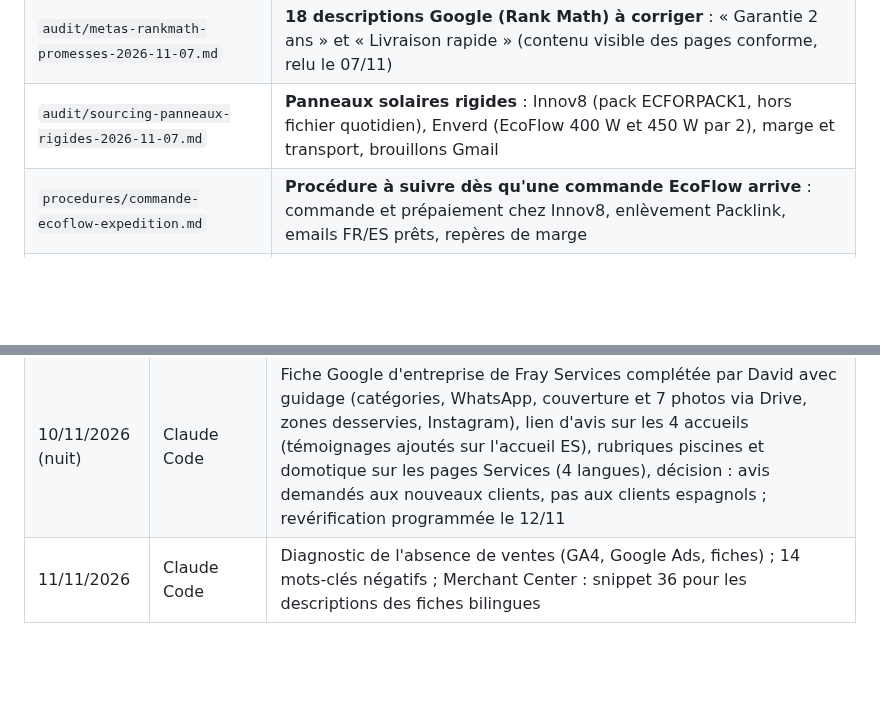
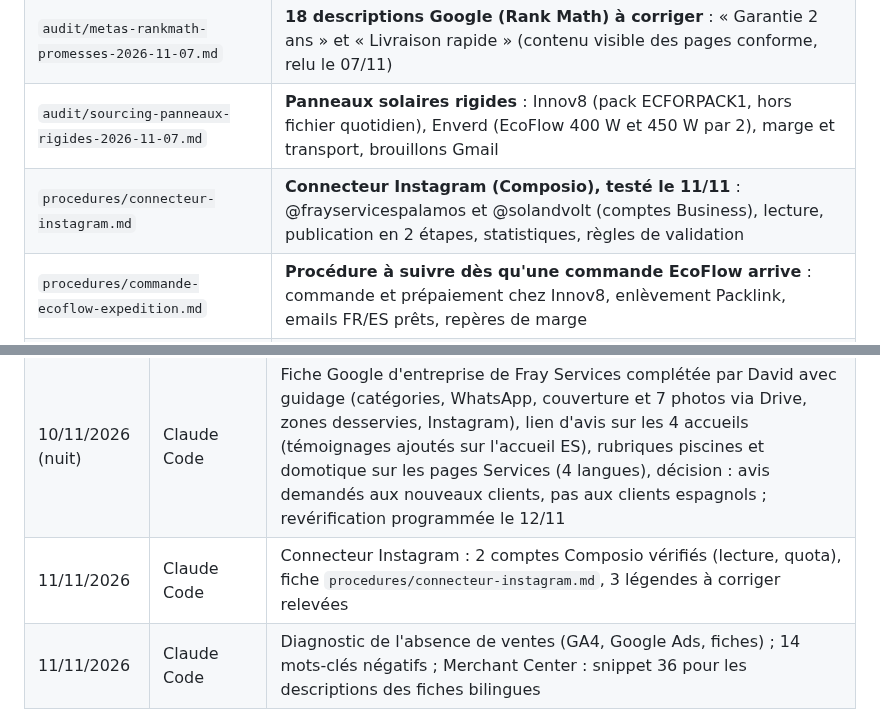
Before and after one commit to davidfray/assistant-fray, a Markdown page: CLAUDE.md, 2 parts joined by grey strips. GitHub-like rendering; blank space fills up the shorter version.

Commit message:
Connecteur Instagram : fiche d'utilisation et contrôle des 2 comptes
Co-Authored-By: Claude Opus 5.5 <noreply@anthropic.com>
Claude-Session: https://claude.ai/code/session_01Gfv3Ro3X4TvEnhqCT81Ray

```diff
--- a/CLAUDE.md
+++ b/CLAUDE.md
@@ -46,6 +46,7 @@ Règles Sol & Volt absolues : aucune mention CE, « gestionnaire de réseau loca
 | `audit/css-mobile-solandvolt-2026-11-04.md` | **Version mobile de solandvolt.com** : 6 défauts relevés à 360 px, CSS prêt à coller (CSS additionnel), test sur téléphone |
 | `audit/metas-rankmath-promesses-2026-11-07.md` | **18 descriptions Google (Rank Math) à corriger** : « Garantie 2 ans » et « Livraison rapide » (contenu visible des pages conforme, relu le 07/11) |
 | `audit/sourcing-panneaux-rigides-2026-11-07.md` | **Panneaux solaires rigides** : Innov8 (pack ECFORPACK1, hors fichier quotidien), Enverd (EcoFlow 400 W et 450 W par 2), marge et transport, brouillons Gmail |
+| `procedures/connecteur-instagram.md` | **Connecteur Instagram (Composio), testé le 11/11** : @frayservicespalamos et @solandvolt (comptes Business), lecture, publication en 2 étapes, statistiques, règles de validation |
 | `procedures/commande-ecoflow-expedition.md` | **Procédure à suivre dès qu'une commande EcoFlow arrive** : commande et prépaiement chez Innov8, enlèvement Packlink, emails FR/ES prêts, repères de marge |
 | `fray/site/rubrique-pose-solaire-2026-11-10.md` | **Rubrique « Pose solaire » des pages Services en FR, ES, CA, EN** (**publiée le 10/11** sur les pages 165, 508, 432, 573, ancre `#pose-solaire` ; sans garantie de pose ni déduction IRPF) |
 | `fray/offres/offre-pose-solaire-2026-11-10.md` | **Offre de pose solaire Fray Services** (grill-me du 10/11) : 21 décisions, réglementation vérifiée, reste le tarif de l'électricien |
@@ -296,6 +297,7 @@ David travaille sur les mêmes sujets dans Cowork (dossier local, synchronisé a
 | 10/11/2026 (nuit, fin) | Claude Code | Grill-me sur l'offre de pose solaire (21 décisions), vérification réglementaire Catalogne, fiche ?p=114 corrigée FR/ES, modèle d'email au syndic complété ; gstack et no-mistakes examinés, non installés |
 | 10/11/2026 (nuit, suite) | Claude Code | Extension « Matt Pocock Skills » installée pour le dépôt (`.claude/settings.json`, 39 skills dont `grill-me` et `handoff`) ; Marketing Studio et ECC examinés et non installés (ECC : 314 skills et scripts automatiques) |
 | 10/11/2026 (nuit) | Claude Code | Fiche Google d'entreprise de Fray Services complétée par David avec guidage (catégories, WhatsApp, couverture et 7 photos via Drive, zones desservies, Instagram), lien d'avis sur les 4 accueils (témoignages ajoutés sur l'accueil ES), rubriques piscines et domotique sur les pages Services (4 langues), décision : avis demandés aux nouveaux clients, pas aux clients espagnols ; revérification programmée le 12/11 |
+| 11/11/2026 | Claude Code | Connecteur Instagram : 2 comptes Composio vérifiés (lecture, quota), fiche `procedures/connecteur-instagram.md`, 3 légendes à corriger relevées |
 | 11/11/2026 | Claude Code | Diagnostic de l'absence de ventes (GA4, Google Ads, fiches) ; 14 mots-clés négatifs ; Merchant Center : snippet 36 pour les descriptions des fiches bilingues |
 
 ## Mise à jour de ce fichier
```
Also changed, not shown: procedures/connecteur-instagram.md (added, +41 -0 lines).
